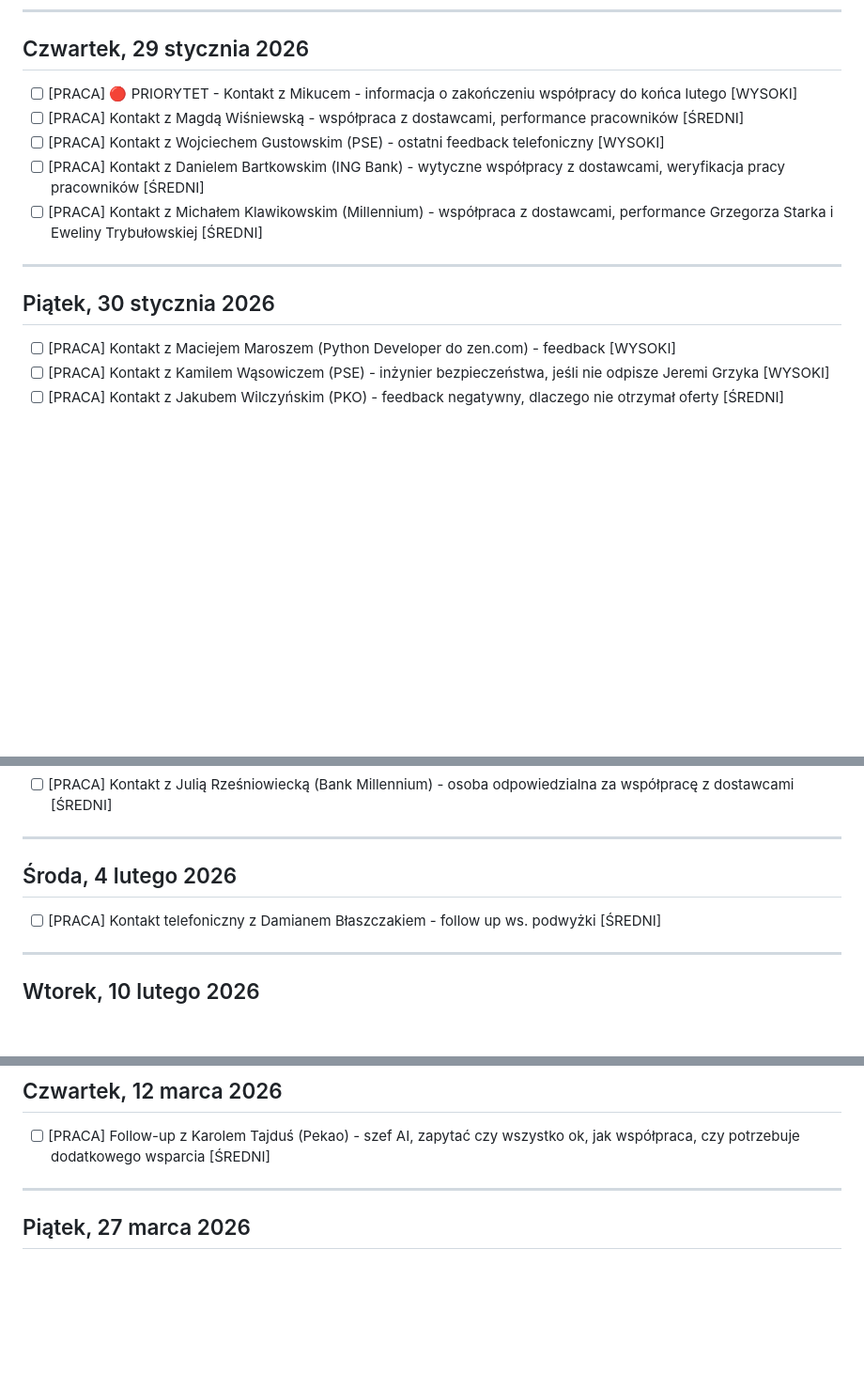
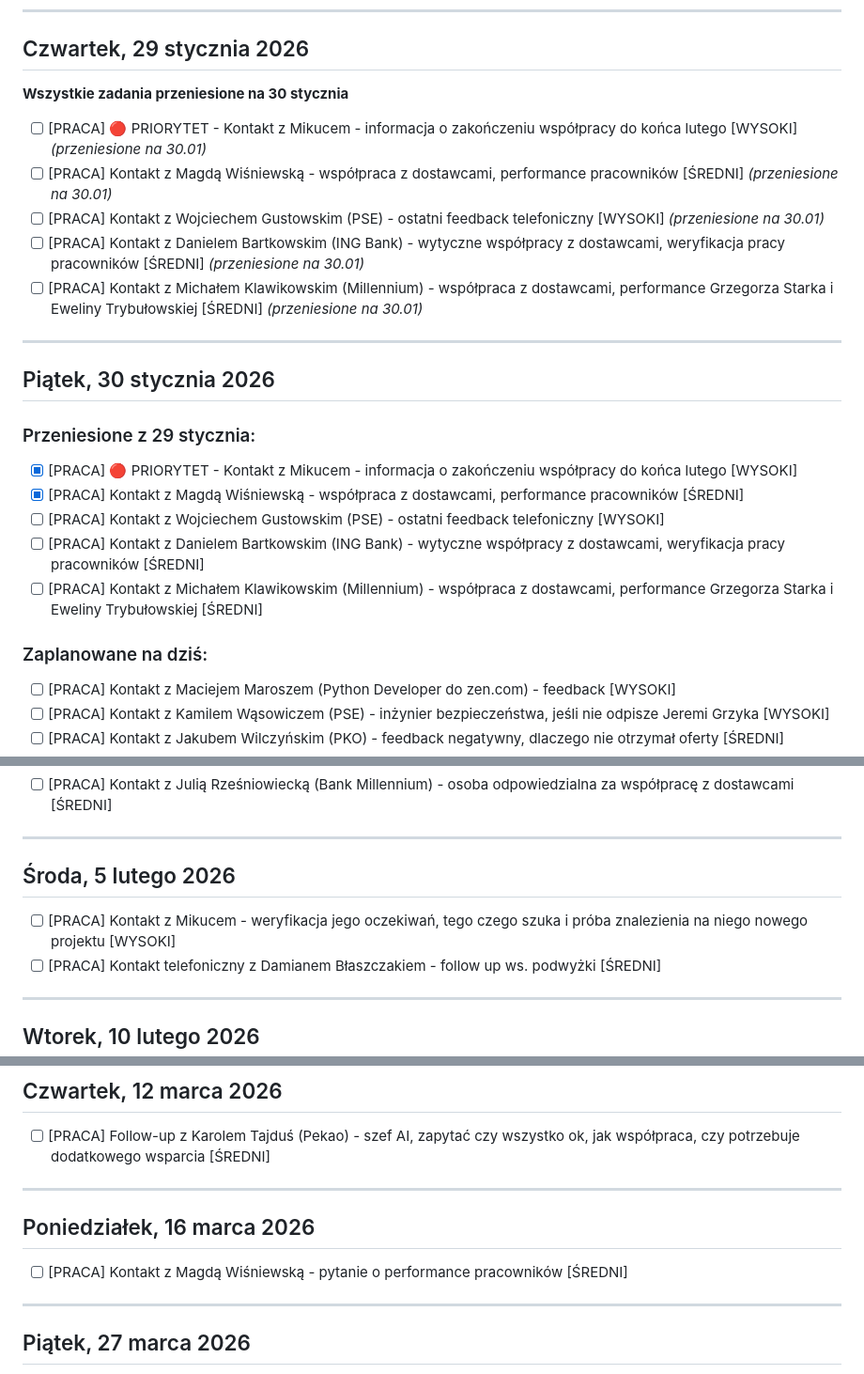
Before and after one commit to szakalmce/task-manager, a Markdown page: codzienne-dzialania.md, 3 parts joined by grey strips. Shown at 94% size. Rendered like a GitHub page; blank space fills up the shorter version.

Commit message:
Auto-update: codzienne-dzialania.md (2026-01-30 09:30:58)
Co-Authored-By: Claude Sonnet 4.5 <noreply@anthropic.com>

```diff
--- a/codzienne-dzialania.md
+++ b/codzienne-dzialania.md
@@ -352,16 +352,26 @@ Kontynuacja pracy nad przetargiem ING - analiza dokumentu DORA. Rozmowy z Grzego
 
 ## Czwartek, 29 stycznia 2026
 
-- [ ] [PRACA] 🔴 PRIORYTET - Kontakt z Mikucem - informacja o zakończeniu współpracy do końca lutego [WYSOKI]
-- [ ] [PRACA] Kontakt z Magdą Wiśniewską - współpraca z dostawcami, performance pracowników [ŚREDNI]
-- [ ] [PRACA] Kontakt z Wojciechem Gustowskim (PSE) - ostatni feedback telefoniczny [WYSOKI]
-- [ ] [PRACA] Kontakt z Danielem Bartkowskim (ING Bank) - wytyczne współpracy z dostawcami, weryfikacja pracy pracowników [ŚREDNI]
-- [ ] [PRACA] Kontakt z Michałem Klawikowskim (Millennium) - współpraca z dostawcami, performance Grzegorza Starka i Eweliny Trybułowskiej [ŚREDNI]
+**Wszystkie zadania przeniesione na 30 stycznia**
+
+- [ ] [PRACA] 🔴 PRIORYTET - Kontakt z Mikucem - informacja o zakończeniu współpracy do końca lutego [WYSOKI] *(przeniesione na 30.01)*
+- [ ] [PRACA] Kontakt z Magdą Wiśniewską - współpraca z dostawcami, performance pracowników [ŚREDNI] *(przeniesione na 30.01)*
+- [ ] [PRACA] Kontakt z Wojciechem Gustowskim (PSE) - ostatni feedback telefoniczny [WYSOKI] *(przeniesione na 30.01)*
+- [ ] [PRACA] Kontakt z Danielem Bartkowskim (ING Bank) - wytyczne współpracy z dostawcami, weryfikacja pracy pracowników [ŚREDNI] *(przeniesione na 30.01)*
+- [ ] [PRACA] Kontakt z Michałem Klawikowskim (Millennium) - współpraca z dostawcami, performance Grzegorza Starka i Eweliny Trybułowskiej [ŚREDNI] *(przeniesione na 30.01)*
 
 ---
 
 ## Piątek, 30 stycznia 2026
 
+### Przeniesione z 29 stycznia:
+- [x] [PRACA] 🔴 PRIORYTET - Kontakt z Mikucem - informacja o zakończeniu współpracy do końca lutego [WYSOKI]
+- [x] [PRACA] Kontakt z Magdą Wiśniewską - współpraca z dostawcami, performance pracowników [ŚREDNI]
+- [ ] [PRACA] Kontakt z Wojciechem Gustowskim (PSE) - ostatni feedback telefoniczny [WYSOKI]
+- [ ] [PRACA] Kontakt z Danielem Bartkowskim (ING Bank) - wytyczne współpracy z dostawcami, weryfikacja pracy pracowników [ŚREDNI]
+- [ ] [PRACA] Kontakt z Michałem Klawikowskim (Millennium) - współpraca z dostawcami, performance Grzegorza Starka i Eweliny Trybułowskiej [ŚREDNI]
+
+### Zaplanowane na dziś:
 - [ ] [PRACA] Kontakt z Maciejem Maroszem (Python Developer do zen.com) - feedback [WYSOKI]
 - [ ] [PRACA] Kontakt z Kamilem Wąsowiczem (PSE) - inżynier bezpieczeństwa, jeśli nie odpisze Jeremi Grzyka [WYSOKI]
 - [ ] [PRACA] Kontakt z Jakubem Wilczyńskim (PKO) - feedback negatywny, dlaczego nie otrzymał oferty [ŚREDNI]
@@ -386,8 +396,9 @@ Kontynuacja pracy nad przetargiem ING - analiza dokumentu DORA. Rozmowy z Grzego
 
 ---
 
-## Środa, 4 lutego 2026
+## Środa, 5 lutego 2026
 
+- [ ] [PRACA] Kontakt z Mikucem - weryfikacja jego oczekiwań, tego czego szuka i próba znalezienia na niego nowego projektu [WYSOKI]
 - [ ] [PRACA] Kontakt telefoniczny z Damianem Błaszczakiem - follow up ws. podwyżki [ŚREDNI]
 
 ---
@@ -437,6 +448,12 @@ Kontynuacja pracy nad przetargiem ING - analiza dokumentu DORA. Rozmowy z Grzego
 ## Czwartek, 12 marca 2026
 
 - [ ] [PRACA] Follow-up z Karolem Tajduś (Pekao) - szef AI, zapytać czy wszystko ok, jak współpraca, czy potrzebuje dodatkowego wsparcia [ŚREDNI]
+
+---
+
+## Poniedziałek, 16 marca 2026
+
+- [ ] [PRACA] Kontakt z Magdą Wiśniewską - pytanie o performance pracowników [ŚREDNI]
 
 ---
 
```
